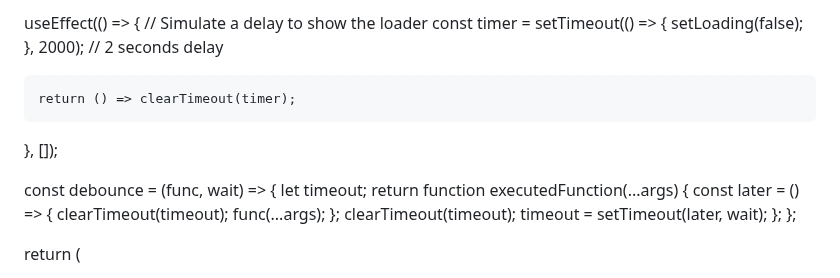
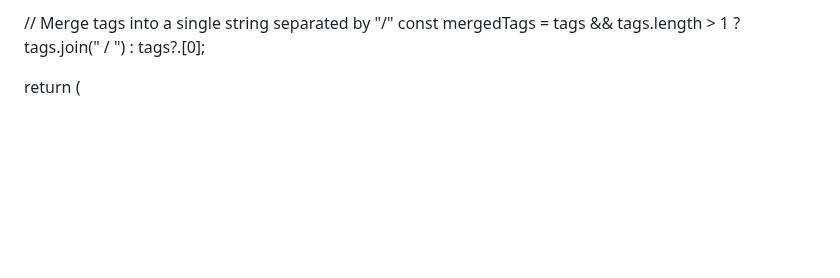
Before and after one commit to faizan4devloper/band-landing-page, a Markdown page: README.md, the part around one of its changes. Drawn GitHub-style; blank space fills up the shorter version.

```diff
--- a/README.md
+++ b/README.md
@@ -162,24 +13,6 @@ const MainApp = () => {
   }, []);
 
-  useEffect(() => {
-    // Simulate a delay to show the loader
-    const timer = setTimeout(() => {
-      setLoading(false);
-    }, 2000); // 2 seconds delay
-
-    return () => clearTimeout(timer);
-  }, []);
-
-  const debounce = (func, wait) => {
-    let timeout;
-    return function executedFunction(...args) {
-      const later = () => {
-        clearTimeout(timeout);
-        func(...args);
-      };
-      clearTimeout(timeout);
-      timeout = setTimeout(later, wait);
-    };
-  };
+  // Merge tags into a single string separated by "/"
+  const mergedTags = tags && tags.length > 1 ? tags.join(" / ") : tags?.[0];
 
   return (
```
Also changed, not shown: other parts of README.md (+179 -268 lines).
